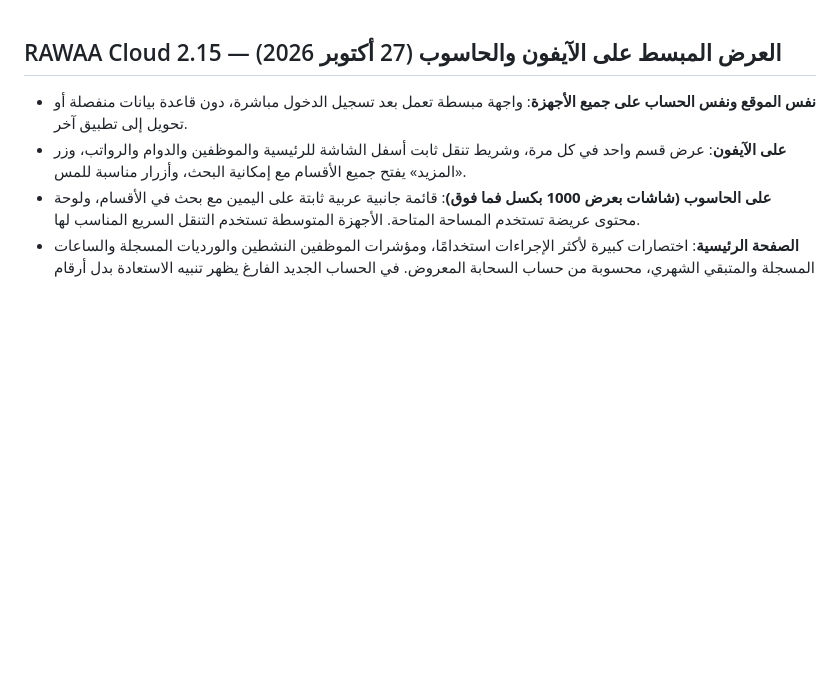
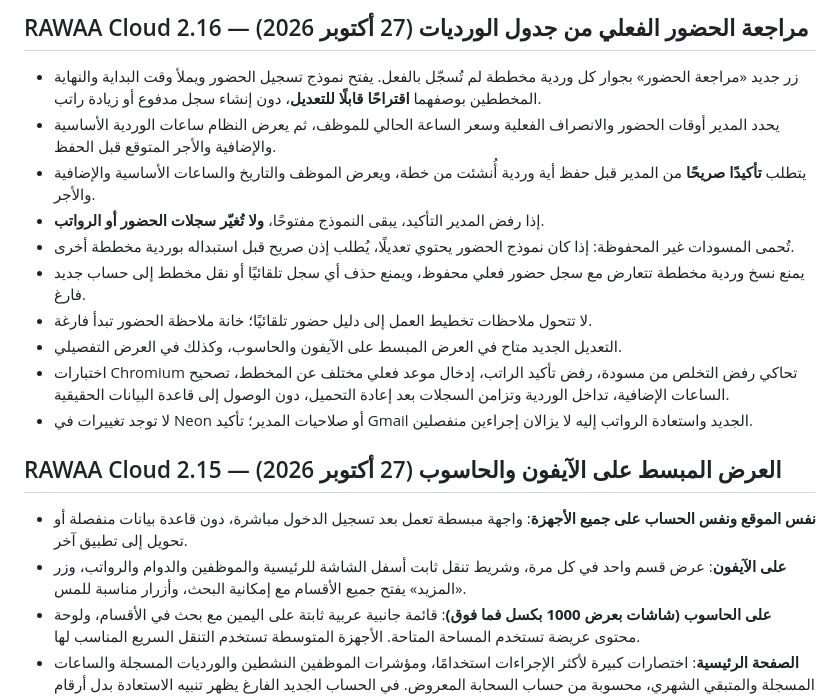
Before and after one commit to wagdewb-create/rawaa-staff-demo, a Markdown page: README.md, the part around the change. Drawn GitHub-style; blank space fills up the shorter version.

Commit message:
Release RAWAA Cloud 2.16: confirm actual shifts from planned schedule without automatic pay

```diff
--- a/README.md
+++ b/README.md
@@ -1,3 +1,16 @@
+## RAWAA Cloud 2.16 — مراجعة الحضور الفعلي من جدول الورديات (27 أكتوبر 2026)
+
+- زر جديد «مراجعة الحضور» بجوار كل وردية مخططة لم تُسجّل بالفعل. يفتح نموذج تسجيل الحضور ويملأ وقت البداية والنهاية المخططين بوصفهما **اقتراحًا قابلًا للتعديل**، دون إنشاء سجل مدفوع أو زيادة راتب.
+- يحدد المدير أوقات الحضور والانصراف الفعلية وسعر الساعة الحالي للموظف، ثم يعرض النظام ساعات الوردية الأساسية والإضافية والأجر المتوقع قبل الحفظ.
+- يتطلب **تأكيدًا صريحًا** من المدير قبل حفظ أية وردية أُنشئت من خطة، ويعرض الموظف والتاريخ والساعات الأساسية والإضافية والأجر.
+- إذا رفض المدير التأكيد، يبقى النموذج مفتوحًا، **ولا تُغيّر سجلات الحضور أو الرواتب**.
+- تُحمى المسودات غير المحفوظة: إذا كان نموذج الحضور يحتوي تعديلًا، يُطلب إذن صريح قبل استبداله بوردية مخططة أخرى.
+- يمنع نسخ وردية مخططة تتعارض مع سجل حضور فعلي محفوظ، ويمنع حذف أي سجل تلقائيًا أو نقل مخطط إلى حساب جديد فارغ.
+- لا تتحول ملاحظات تخطيط العمل إلى دليل حضور تلقائيًا؛ خانة ملاحظة الحضور تبدأ فارغة.
+- التعديل الجديد متاح في العرض المبسط على الآيفون والحاسوب، وكذلك في العرض التفصيلي.
+- اختبارات Chromium تحاكي رفض التخلص من مسودة، رفض تأكيد الراتب، إدخال موعد فعلي مختلف عن المخطط، تصحيح الساعات الإضافية، تداخل الوردية وتزامن السجلات بعد إعادة التحميل، دون الوصول إلى قاعدة البيانات الحقيقية.
+- لا توجد تغييرات في Neon أو صلاحيات المدير؛ تأكيد Gmail الجديد واستعادة الرواتب إليه لا يزالان إجراءين منفصلين.
+
 ## RAWAA Cloud 2.15 — العرض المبسط على الآيفون والحاسوب (27 أكتوبر 2026)
 
 - **نفس الموقع ونفس الحساب على جميع الأجهزة**: واجهة مبسطة تعمل بعد تسجيل الدخول مباشرة، دون قاعدة بيانات منفصلة أو تحويل إلى تطبيق آخر.
```
